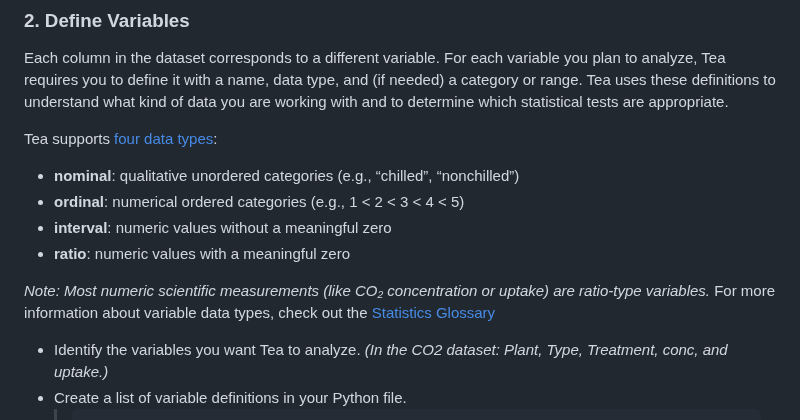
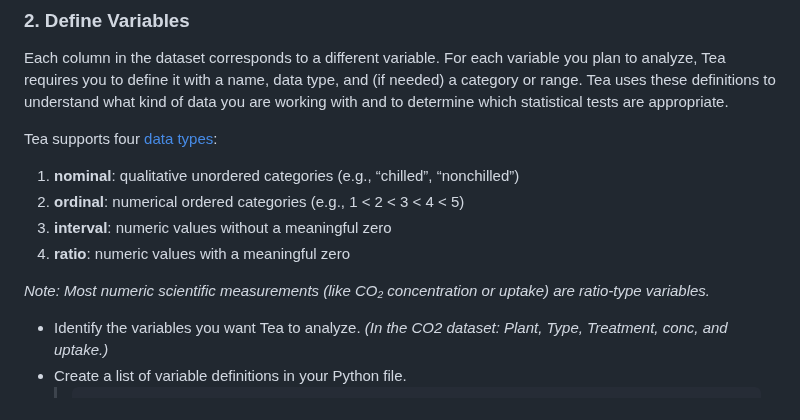
Before and after one commit to ekraw36/Tea_Docs, a Markdown page: task_documentation.md, the part around the change. Drawn GitHub-style.

```diff
--- a/task_documentation.md
+++ b/task_documentation.md
@@ -45,15 +45,13 @@ Tea performs statistical analysis on data you provide. Tea accepts data as eithe
 ### 2. Define Variables
 Each column in the dataset corresponds to a different variable. For each variable you plan to analyze, Tea requires you to define it with a name, data type, and (if needed) a category or range. Tea uses these definitions to understand what kind of data you are working with and to determine which statistical tests are appropriate.<br>
 
-Tea supports [four data types](glossary.md):
-  - **nominal**: qualitative unordered categories (e.g., “chilled”, “nonchilled”)
-  - **ordinal**: numerical ordered categories (e.g., 1 < 2 < 3 < 4 < 5)
-  - **interval**: numeric values without a meaningful zero
-  - **ratio**: numeric values with a meaningful zero
+Tea supports four [data types](glossary.md):
+  1. **nominal**: qualitative unordered categories (e.g., “chilled”, “nonchilled”)
+  2. **ordinal**: numerical ordered categories (e.g., 1 < 2 < 3 < 4 < 5)
+  3. **interval**: numeric values without a meaningful zero
+  4. **ratio**: numeric values with a meaningful zero
 
 *Note: Most numeric scientific measurements (like CO₂ concentration or uptake) are ratio‑type variables.*
-For more information about variable data types, check out the [Statistics Glossary](glossary.md)
-
 
 - Identify the variables you want Tea to analyze. *(In the CO2 dataset: Plant, Type, Treatment, conc, and uptake.)*
 - Create a list of variable definitions in your Python file.
```
